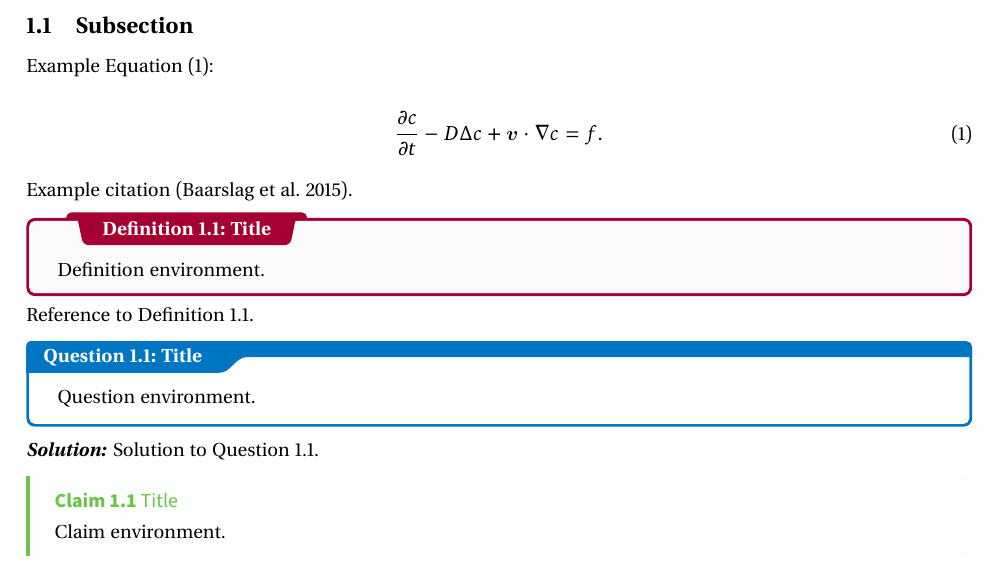
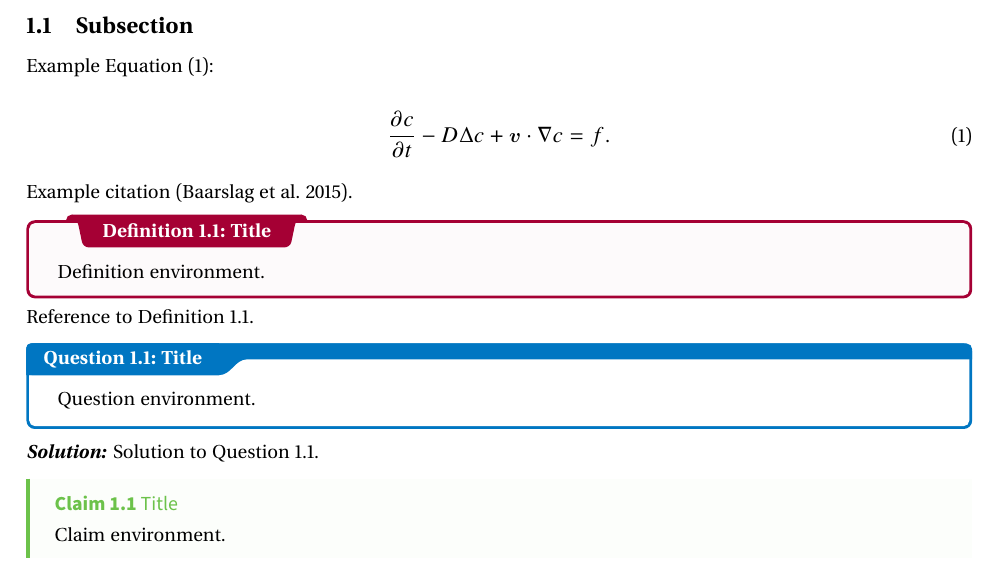
Before and after one commit to temeweckis/tu-delft-latex-template, a LaTeX document (document.tex, which reads tex/preamble.tex): part of page 3 of 6, cut so that both start at the same text. Compiled offline with LuaLaTeX; a missing font is replaced by an installed copy or a similar font.

Commit message:
Remove `xcharter` option from `newtxmath`

```diff
--- a/tex/preamble.tex
+++ b/tex/preamble.tex
@@ -5,7 +5,7 @@
 \usepackage{isomath}                                    % ISO 80000-2 standardized math notation
 \usepackage{mathtools}                                  % Math tools (amsmath extension)
 \usepackage{amsthm}                                     % Theorem and proof environments
-\usepackage[scaled=1.13,xcharter,vvarbb]{newtxmath}     % Math font settings (xcharter)
+\usepackage[scaled=1.13,vvarbb]{newtxmath}              % Math font settings
 %
 % Use Erewhon for text, Source Code Pro for monospace, and Source Sans Pro for sans-serif.
 \ifdefined\directlua                                    % If using lualatex, use fontspec to set the fonts
```
